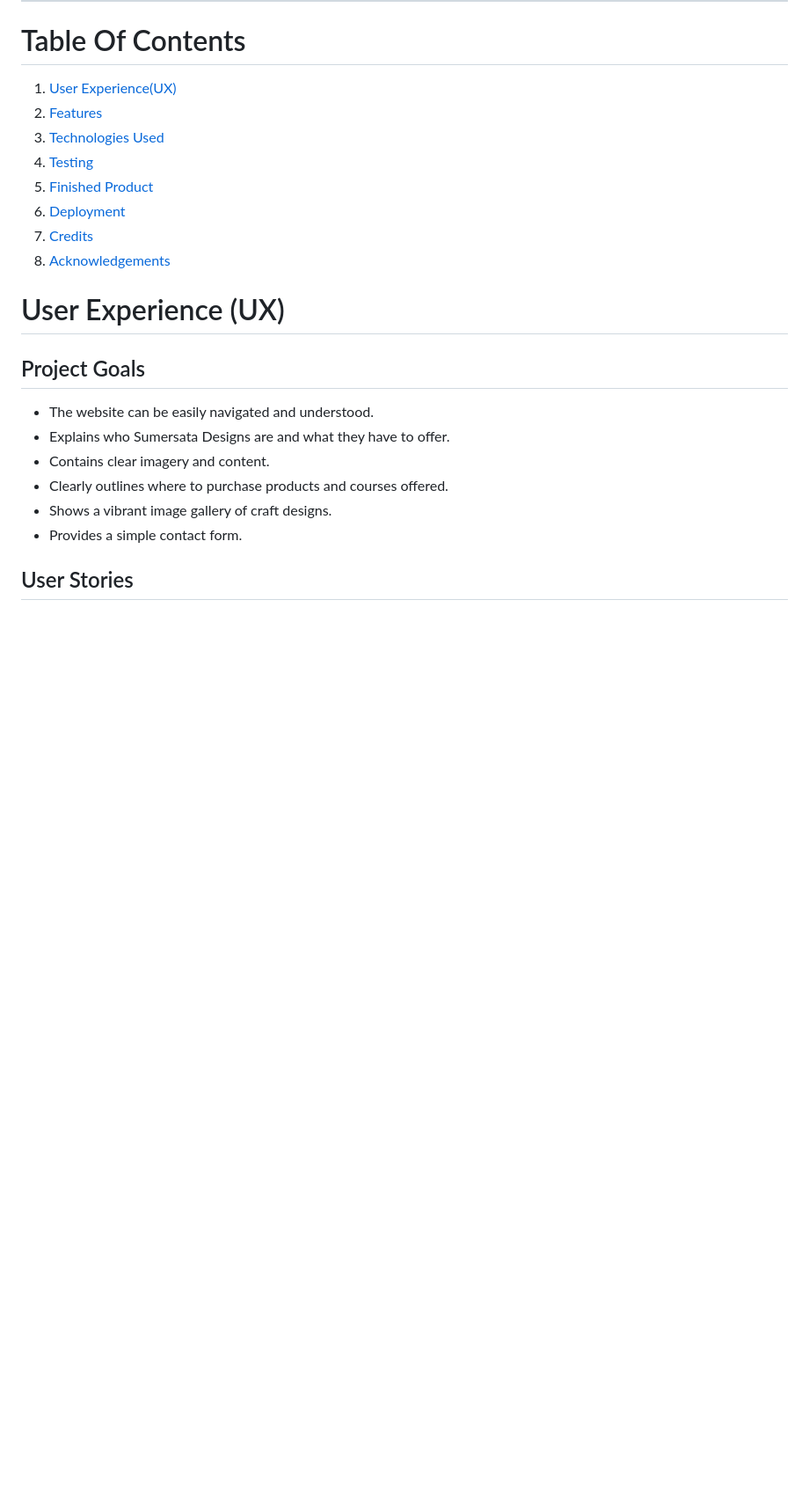
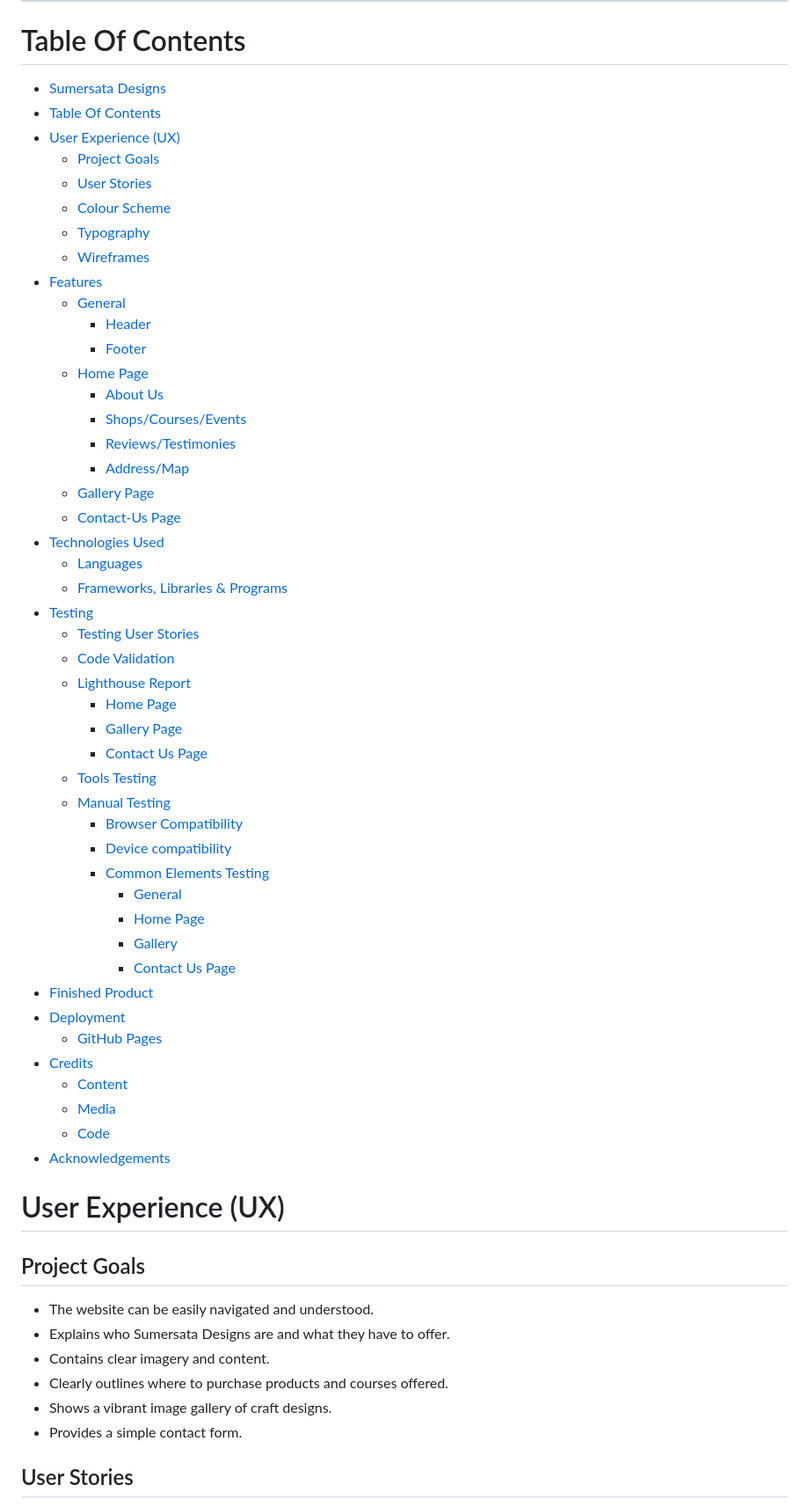
Before and after one commit to DanHodgson12/Sumerata-Designs, a Markdown page: README.md, the part around one of its changes. Shown at 88% size. Rendered like a GitHub page; blank space fills up the shorter version.

Commit message:
added table of contents and finalised README.md file

```diff
--- a/README.md
+++ b/README.md
@@ -12,25 +12,63 @@ Visit the deployed site [here](https://danhodgson12.github.io/Sumerata-Designs/)
 
 # Table Of Contents
 
-1. [User Experience(UX)](#user-experience-ux)
-2. [Features](#features)
-3. [Technologies Used](#technologies-used)
-4. [Testing](#testing)
-5. [Finished Product](#finished-product)
-6. [Deployment](#deployment)
-7. [Credits](#credits)
-8. [Acknowledgements](#acknowledgements)
+- [Sumersata Designs](#sumersata-designs)
+- [Table Of Contents](#table-of-contents)
+- [User Experience (UX)](#user-experience-ux)
+  - [Project Goals](#project-goals)
+  - [User Stories](#user-stories)
+  - [Colour Scheme](#colour-scheme)
+  - [Typography](#typography)
+  - [Wireframes](#wireframes)
+- [Features](#features)
+  - [General](#general)
+    - [Header](#header)
+    - [Footer](#footer)
+  - [Home Page](#home-page)
+    - [About Us](#about-us)
+    - [Shops/Courses/Events](#shopscoursesevents)
+    - [Reviews/Testimonies](#reviewstestimonies)
+    - [Address/Map](#addressmap)
+  - [Gallery Page](#gallery-page)
+  - [Contact-Us Page](#contact-us-page)
+- [Technologies Used](#technologies-used)
+  - [Languages](#languages)
+  - [Frameworks, Libraries \& Programs](#frameworks-libraries--programs)
+- [Testing](#testing)
+  - [Testing User Stories](#testing-user-stories)
+  - [Code Validation](#code-validation)
+  - [Lighthouse Report](#lighthouse-report)
+    - [Home Page](#home-page-1)
+    - [Gallery Page](#gallery-page-1)
+    - [Contact Us Page](#contact-us-page-1)
+  - [Tools Testing](#tools-testing)
+  - [Manual Testing](#manual-testing)
+    - [Browser Compatibility](#browser-compatibility)
+    - [Device compatibility](#device-compatibility)
+    - [Common Elements Testing](#common-elements-testing)
+      - [General](#general-1)
+      - [Home Page](#home-page-2)
+      - [Gallery](#gallery)
+      - [Contact Us Page](#contact-us-page-2)
+- [Finished Product](#finished-product)
+- [Deployment](#deployment)
+  - [GitHub Pages](#github-pages)
+- [Credits](#credits)
+  - [Content](#content)
+  - [Media](#media)
+  - [Code](#code)
+- [Acknowledgements](#acknowledgements)
 
 # User Experience (UX)
 
 ## Project Goals
 
-* The website can be easily navigated and understood.
-* Explains who Sumersata Designs are and what they have to offer.
-* Contains clear imagery and content.
-* Clearly outlines where to purchase products and courses offered.
-* Shows a vibrant image gallery of craft designs.
-* Provides a simple contact form.
+- The website can be easily navigated and understood.
+- Explains who Sumersata Designs are and what they have to offer.
+- Contains clear imagery and content.
+- Clearly outlines where to purchase products and courses offered.
+- Shows a vibrant image gallery of craft designs.
+- Provides a simple contact form.
 
 ## User Stories
 
```
Also changed, not shown: other parts of README.md (+113 -113 lines).
